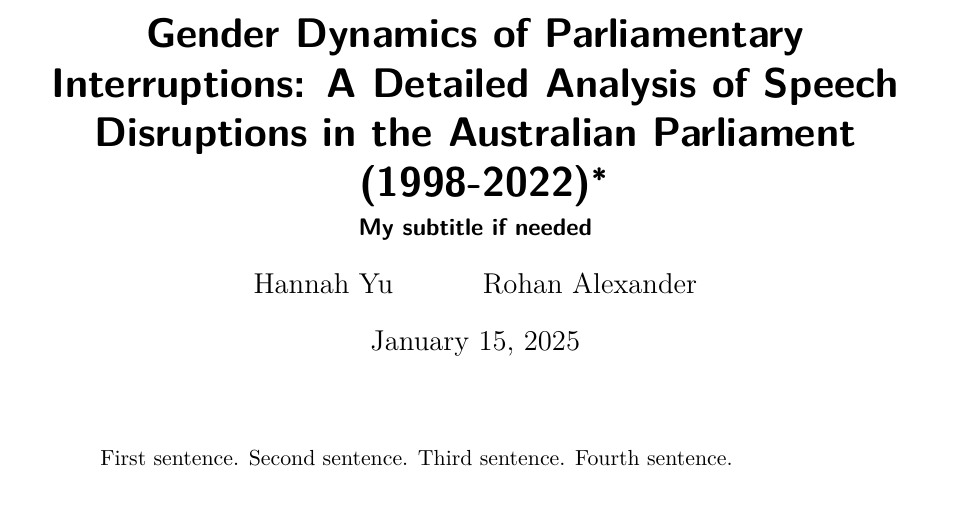
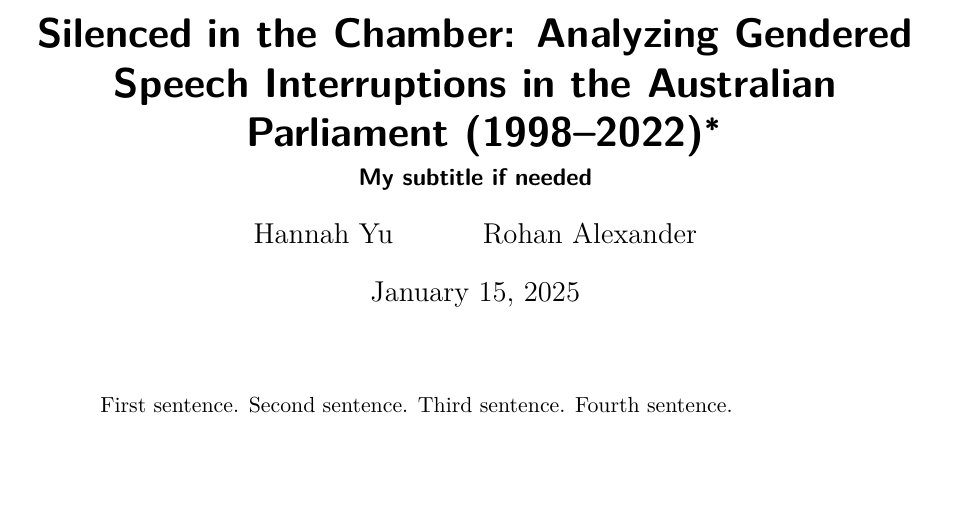
Before and after one commit to hannahyu07/Hansard_Interruptions, a Quarto document (paper/paper.qmd): part of page 1 of 9, cut at the place of the change, the shorter picture padded with empty space. Rendered offline with R 4.5, knitr and Pandoc in place of Quarto, then LaTeX, with nearby package versions; some code elsewhere in the file could not run offline.

Commit message:
update paper name

```diff
--- a/paper/paper.qmd
+++ b/paper/paper.qmd
@@ -1,5 +1,5 @@
 ---
-title: "Gender Dynamics of Parliamentary Interruptions: A Detailed Analysis of Speech Disruptions in the Australian Parliament (1998-2022)"
+title: "Silenced in the Chamber: Analyzing Gendered Speech Interruptions in the Australian Parliament (1998–2022)"
 subtitle: "My subtitle if needed"
 author:
   - Hannah Yu
```
Also changed, not shown: paper/paper.pdf.
